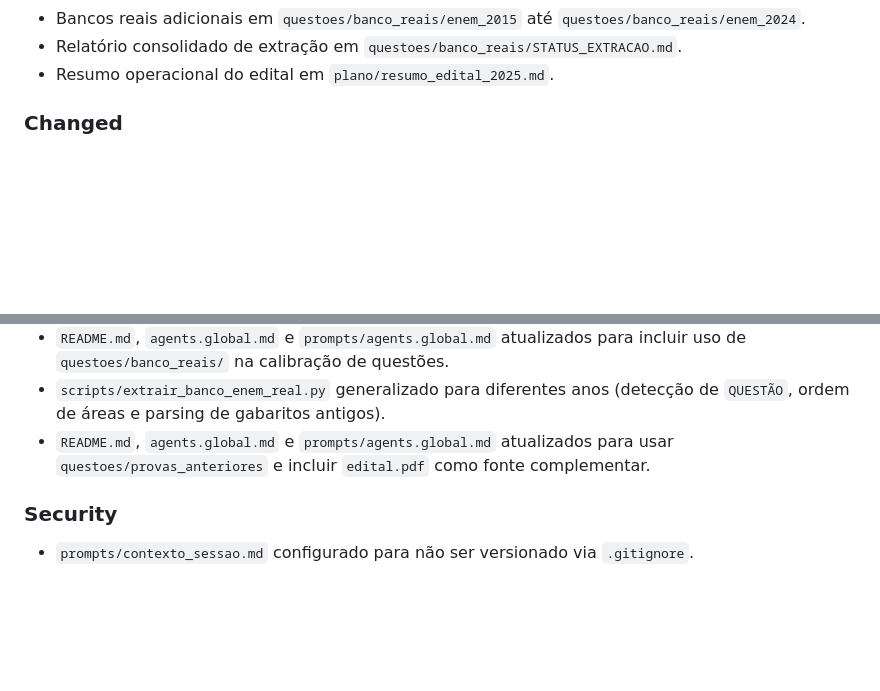
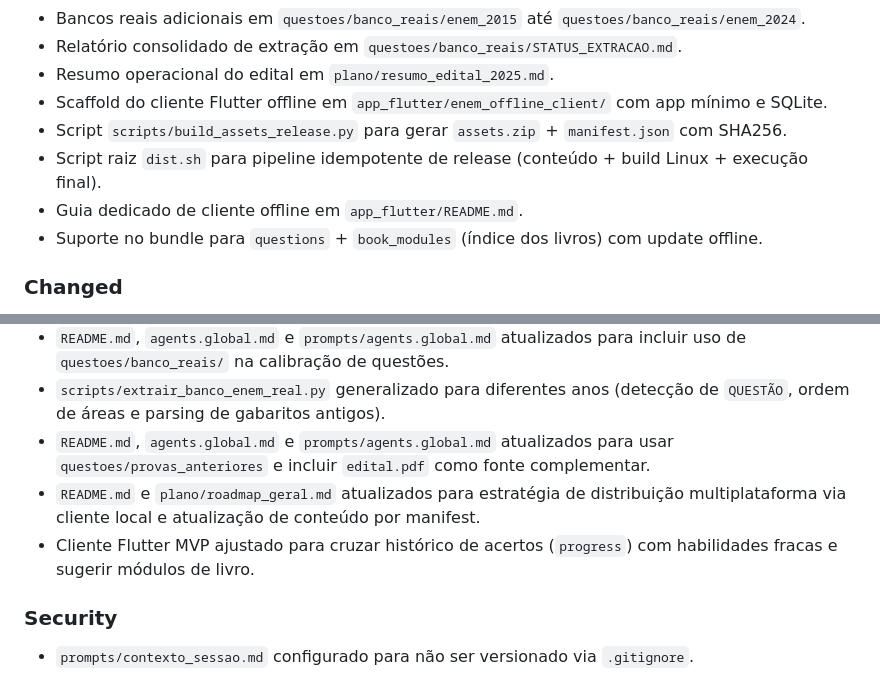
Before and after one commit to Juanzitooh/estudo_enem, a Markdown page: CHANGELOG.md, 2 parts joined by grey strips. Drawn GitHub-style; blank space fills up the shorter version.

```diff
--- a/CHANGELOG.md
+++ b/CHANGELOG.md
@@ -24,6 +24,11 @@ Formato baseado em [Keep a Changelog](https://keepachangelog.com/pt-BR/1.1.0/).
 - Bancos reais adicionais em `questoes/banco_reais/enem_2015` até `questoes/banco_reais/enem_2024`.
 - Relatório consolidado de extração em `questoes/banco_reais/STATUS_EXTRACAO.md`.
 - Resumo operacional do edital em `plano/resumo_edital_2025.md`.
+- Scaffold do cliente Flutter offline em `app_flutter/enem_offline_client/` com app mínimo e SQLite.
+- Script `scripts/build_assets_release.py` para gerar `assets.zip` + `manifest.json` com SHA256.
+- Script raiz `dist.sh` para pipeline idempotente de release (conteúdo + build Linux + execução final).
+- Guia dedicado de cliente offline em `app_flutter/README.md`.
+- Suporte no bundle para `questions` + `book_modules` (índice dos livros) com update offline.
 
 ### Changed
 - `README.md` ampliado com tipos de interação, fluxo semanal/diário e práticas de privacidade.
@@ -37,6 +42,8 @@ Formato baseado em [Keep a Changelog](https://keepachangelog.com/pt-BR/1.1.0/).
 - `README.md`, `agents.global.md` e `prompts/agents.global.md` atualizados para incluir uso de `questoes/banco_reais/` na calibração de questões.
 - `scripts/extrair_banco_enem_real.py` generalizado para diferentes anos (detecção de `QUESTÃO`, ordem de áreas e parsing de gabaritos antigos).
 - `README.md`, `agents.global.md` e `prompts/agents.global.md` atualizados para usar `questoes/provas_anteriores` e incluir `edital.pdf` como fonte complementar.
+- `README.md` e `plano/roadmap_geral.md` atualizados para estratégia de distribuição multiplataforma via cliente local e atualização de conteúdo por manifest.
+- Cliente Flutter MVP ajustado para cruzar histórico de acertos (`progress`) com habilidades fracas e sugerir módulos de livro.
 
 ### Security
 - `prompts/contexto_sessao.md` configurado para não ser versionado via `.gitignore`.
```
Also changed, not shown: README.md (+40 -0 lines), plano/roadmap_geral.md (+8 -2 lines).
